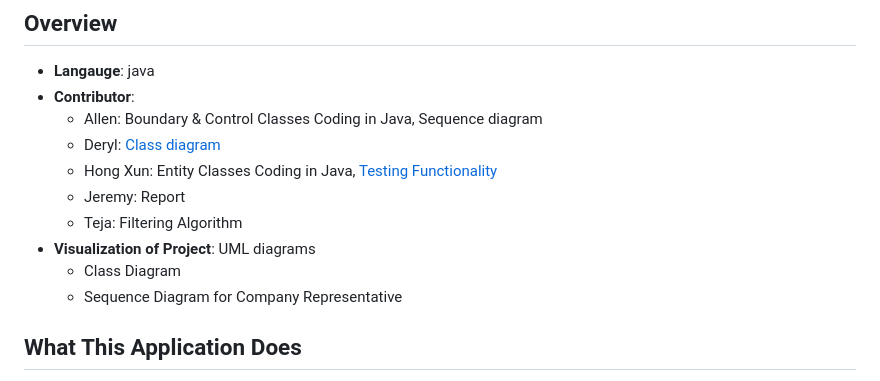
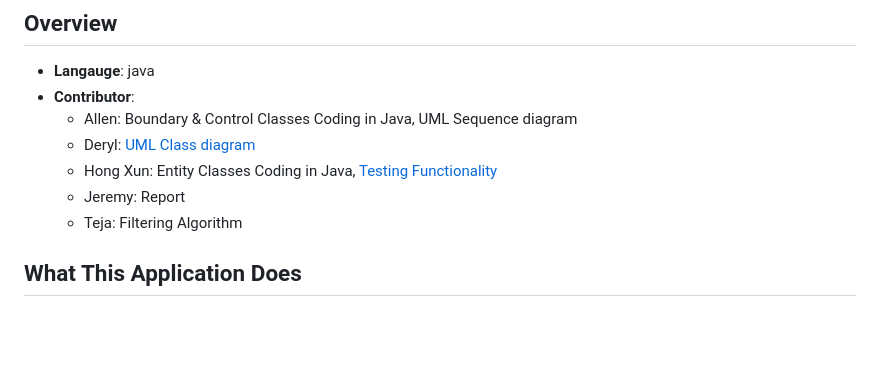
Before and after one commit to AIPEAC/SC2002-OOP, a Markdown page: README.md, the part around the change. GitHub-like rendering; blank space fills up the shorter version.

```diff
--- a/README.md
+++ b/README.md
@@ -3,14 +3,11 @@
 ## Overview
 - **Langauge**: java
 - **Contributor**:
-  - Allen: Boundary & Control Classes Coding in Java, Sequence diagram
-  - Deryl: [Class diagram](https://github.com/AIPEAC/SC2002-OOP/blob/main/Diagrams/Clean_Class_Diagram.png)
+  - Allen: Boundary & Control Classes Coding in Java, UML Sequence diagram
+  - Deryl: [UML Class diagram](https://github.com/AIPEAC/SC2002-OOP/blob/main/Diagrams/Clean_Class_Diagram.png)
   - Hong Xun: Entity Classes Coding in Java, [Testing Functionality](https://github.com/AIPEAC/SC2002-OOP/blob/main/Testcases/Testcase_Appendix_A/Test_Appendix_A.md)
   - Jeremy: Report
   - Teja: Filtering Algorithm
-- **Visualization of Project**: UML diagrams
-    - Class Diagram
-    - Sequence Diagram for Company Representative
 
 ## What This Application Does
 
```
